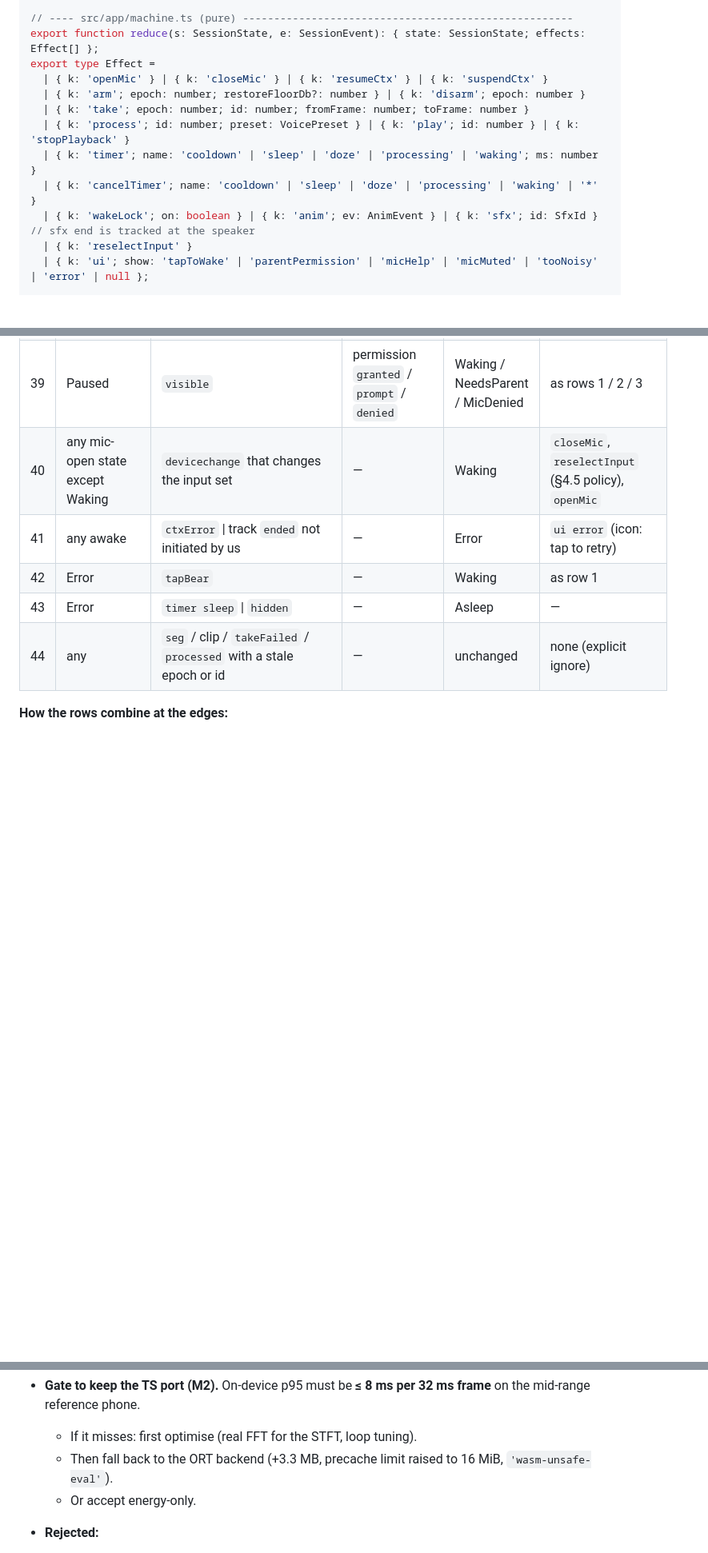
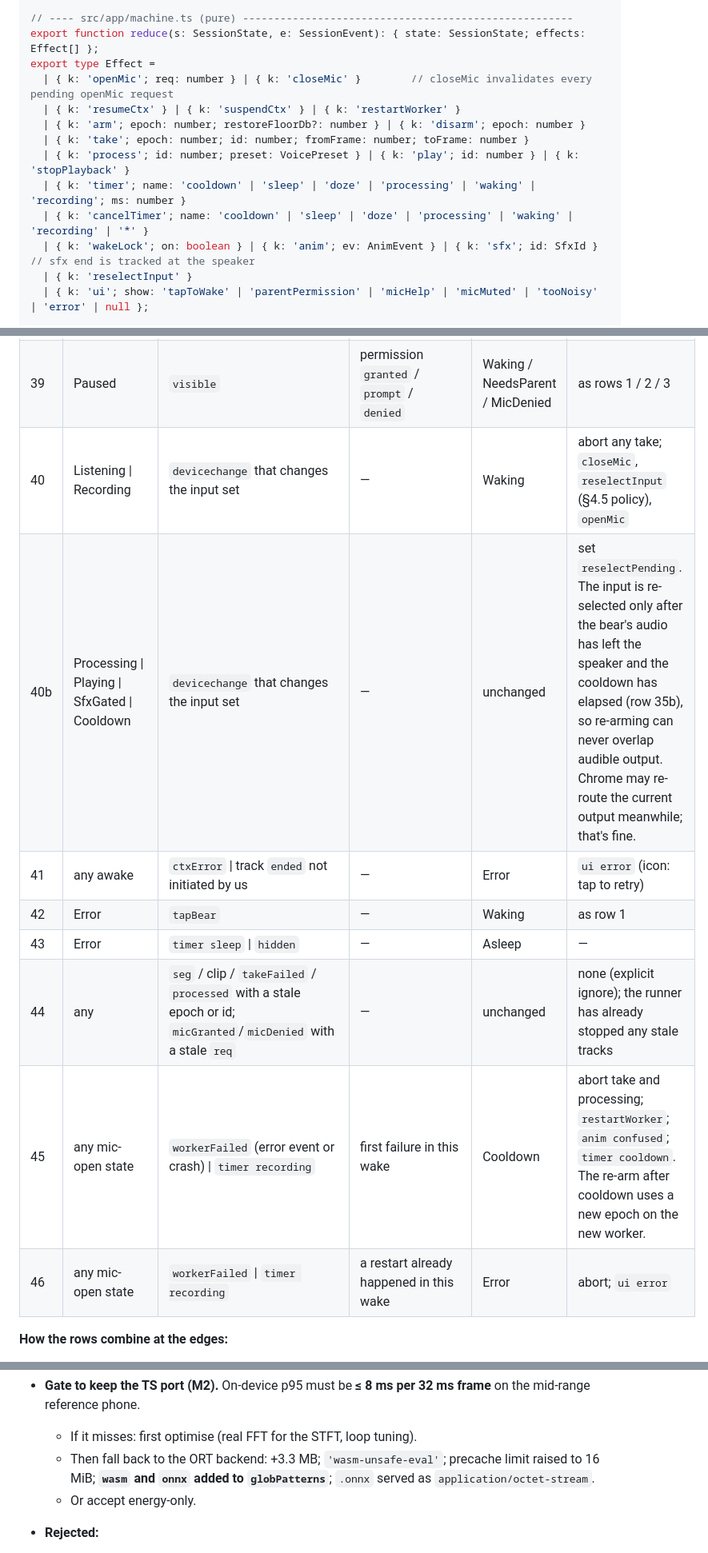
Before and after one commit to chethan123/talking-bear, a Markdown page: docs/plan.md, 3 parts joined by grey strips. Shown at 80% size. Drawn GitHub-style; blank space fills up the shorter version.

```diff
--- a/docs/plan.md
+++ b/docs/plan.md
@@ -258,12 +258,13 @@ export type WorkerToMain =
 // ---- src/app/machine.ts (pure) -----------------------------------------------------
 export function reduce(s: SessionState, e: SessionEvent): { state: SessionState; effects: Effect[] };
 export type Effect =
-  | { k: 'openMic' } | { k: 'closeMic' } | { k: 'resumeCtx' } | { k: 'suspendCtx' }
+  | { k: 'openMic'; req: number } | { k: 'closeMic' }        // closeMic invalidates every pending openMic request
+  | { k: 'resumeCtx' } | { k: 'suspendCtx' } | { k: 'restartWorker' }
   | { k: 'arm'; epoch: number; restoreFloorDb?: number } | { k: 'disarm'; epoch: number }
   | { k: 'take'; epoch: number; id: number; fromFrame: number; toFrame: number }
   | { k: 'process'; id: number; preset: VoicePreset } | { k: 'play'; id: number } | { k: 'stopPlayback' }
-  | { k: 'timer'; name: 'cooldown' | 'sleep' | 'doze' | 'processing' | 'waking'; ms: number }
-  | { k: 'cancelTimer'; name: 'cooldown' | 'sleep' | 'doze' | 'processing' | 'waking' | '*' }
+  | { k: 'timer'; name: 'cooldown' | 'sleep' | 'doze' | 'processing' | 'waking' | 'recording'; ms: number }
+  | { k: 'cancelTimer'; name: 'cooldown' | 'sleep' | 'doze' | 'processing' | 'waking' | 'recording' | '*' }
   | { k: 'wakeLock'; on: boolean } | { k: 'anim'; ev: AnimEvent } | { k: 'sfx'; id: SfxId } // sfx end is tracked at the speaker
   | { k: 'reselectInput' }
   | { k: 'ui'; show: 'tapToWake' | 'parentPermission' | 'micHelp' | 'micMuted' | 'tooNoisy' | 'error' | null };
@@ -400,11 +412,14 @@ stateDiagram-v2
 | 37 | Cooldown | `reaction{no sfx}` | — | Cooldown | `anim reaction` |
 | 38 | any awake | `hidden` \| `pagehide` \| `freeze` | — | Paused | then, if `updateReady`, apply the update synchronously ([§4.7](#47-pwa)) |
 | 39 | Paused | `visible` | permission `granted` / `prompt` / `denied` | Waking / NeedsParent / MicDenied | as rows 1 / 2 / 3 |
-| 40 | any mic-open state except Waking | `devicechange` that changes the input set | — | Waking | `closeMic`, `reselectInput` (§4.5 policy), `openMic` |
+| 40 | Listening \| Recording | `devicechange` that changes the input set | — | Waking | abort any take; `closeMic`, `reselectInput` (§4.5 policy), `openMic` |
+| 40b | Processing \| Playing \| SfxGated \| Cooldown | `devicechange` that changes the input set | — | unchanged | set `reselectPending`. The input is re-selected only after the bear's audio has left the speaker and the cooldown has elapsed (row 35b), so re-arming can never overlap audible output. Chrome may re-route the current output meanwhile; that's fine. |
 | 41 | any awake | `ctxError` \| track `ended` not initiated by us | — | Error | `ui error` (icon: tap to retry) |
 | 42 | Error | `tapBear` | — | Waking | as row 1 |
 | 43 | Error | `timer sleep` \| `hidden` | — | Asleep | — |
-| 44 | any | `seg` / clip / `takeFailed` / `processed` with a stale epoch or id | — | unchanged | none (explicit ignore) |
+| 44 | any | `seg` / clip / `takeFailed` / `processed` with a stale epoch or id; `micGranted`/`micDenied` with a stale `req` | — | unchanged | none (explicit ignore); the runner has already stopped any stale tracks |
+| 45 | any mic-open state | `workerFailed` (error event or crash) \| `timer recording` | first failure in this wake | Cooldown | abort take and processing; `restartWorker`; `anim confused`; `timer cooldown`. The re-arm after cooldown uses a new epoch on the new worker. |
+| 46 | any mic-open state | `workerFailed` \| `timer recording` | a restart already happened in this wake | Error | abort; `ui error` |
 
 **How the rows combine at the edges:**
 
@@ -672,7 +687,7 @@ Cost: 10 µs per frame at 16 kHz, plus 86 µs for voicing [E].
 
 - **Gate to keep the TS port (M2).** On-device p95 must be **≤ 8 ms per 32 ms frame** on the mid-range reference phone.
   - If it misses: first optimise (real FFT for the STFT, loop tuning).
-  - Then fall back to the ORT backend (+3.3 MB, precache limit raised to 16 MiB, `'wasm-unsafe-eval'`).
+  - Then fall back to the ORT backend: +3.3 MB; `'wasm-unsafe-eval'`; precache limit raised to 16 MiB; **`wasm` and `onnx` added to `globPatterns`**; `.onnx` served as `application/octet-stream`.
   - Or accept energy-only.
 - **Rejected:**
   - WebRTC VAD (noise false positives).
```
Also changed, not shown: other parts of docs/plan.md (+28 -12 lines).
